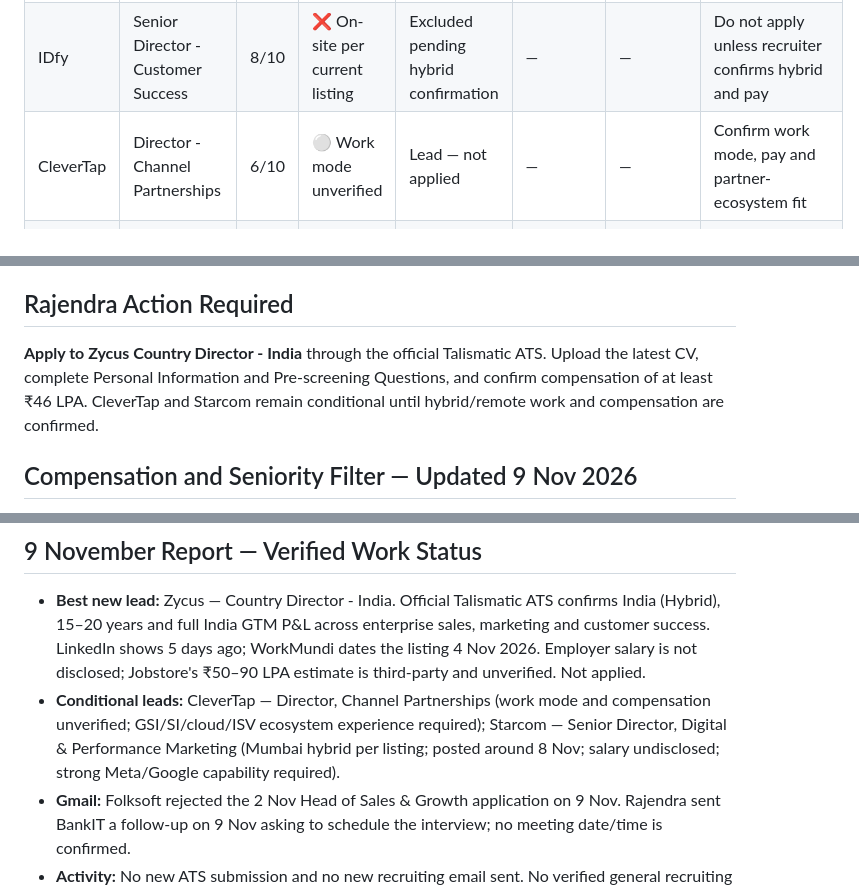
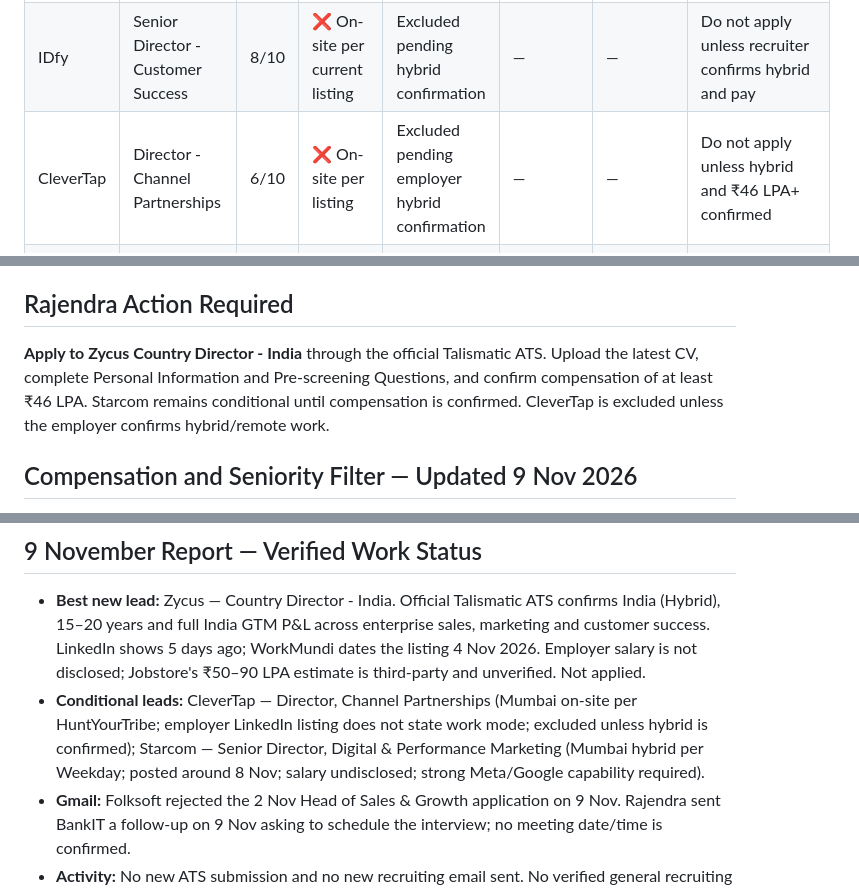
Before and after one commit to rraorajendra-2026/job-search-dashboard, a Markdown page: README.md, 3 parts joined by grey strips. GitHub-like rendering.

Commit message:
Clarify CleverTap on-site exclusion in pipeline

```diff
--- a/README.md
+++ b/README.md
@@ -25,7 +25,7 @@
 |---|---|---:|---|---|---|---|---|
 | Zycus | Country Director - India | 8/10 | 🟡 India hybrid | 🟡 Lead — not applied | — | — | Apply via official ATS; confirm ₹46 LPA+ |
 | IDfy | Senior Director - Customer Success | 8/10 | ❌ On-site per current listing | Excluded pending hybrid confirmation | — | — | Do not apply unless recruiter confirms hybrid and pay |
-| CleverTap | Director - Channel Partnerships | 6/10 | ⚪ Work mode unverified | Lead — not applied | — | — | Confirm work mode, pay and partner-ecosystem fit |
+| CleverTap | Director - Channel Partnerships | 6/10 | ❌ On-site per listing | Excluded pending employer hybrid confirmation | — | — | Do not apply unless hybrid and ₹46 LPA+ confirmed |
 | Starcom | Senior Director - Digital & Performance Marketing | 7/10 | 🟡 Mumbai hybrid per listing | Lead — not applied | — | — | Confirm ₹46 LPA+ and hybrid days; apply via LinkedIn |
 | JoVE | Senior Director of Customer Success | 9/10 | ✅ Remote — India | 🟡 Outreach sent; ATS pending | ✅ Email sent | — | Complete/verify formal ATS application + follow up |
 
@@ -40,7 +40,7 @@
 
 ## Rajendra Action Required
 
-**Apply to Zycus Country Director - India** through the official Talismatic ATS. Upload the latest CV, complete Personal Information and Pre-screening Questions, and confirm compensation of at least ₹46 LPA. CleverTap and Starcom remain conditional until hybrid/remote work and compensation are confirmed.
+**Apply to Zycus Country Director - India** through the official Talismatic ATS. Upload the latest CV, complete Personal Information and Pre-screening Questions, and confirm compensation of at least ₹46 LPA. Starcom remains conditional until compensation is confirmed. CleverTap is excluded unless the employer confirms hybrid/remote work.
 
 ## Compensation and Seniority Filter — Updated 9 Nov 2026
 
@@ -64,7 +64,7 @@
 ## 9 November Report — Verified Work Status
 
 - **Best new lead:** Zycus — Country Director - India. Official Talismatic ATS confirms India (Hybrid), 15–20 years and full India GTM P&L across enterprise sales, marketing and customer success. LinkedIn shows 5 days ago; WorkMundi dates the listing 4 Nov 2026. Employer salary is not disclosed; Jobstore's ₹50–90 LPA estimate is third-party and unverified. Not applied.
-- **Conditional leads:** CleverTap — Director, Channel Partnerships (work mode and compensation unverified; GSI/SI/cloud/ISV ecosystem experience required); Starcom — Senior Director, Digital & Performance Marketing (Mumbai hybrid per listing; posted around 8 Nov; salary undisclosed; strong Meta/Google capability required).
+- **Conditional leads:** CleverTap — Director, Channel Partnerships (Mumbai on-site per HuntYourTribe; employer LinkedIn listing does not state work mode; excluded unless hybrid is confirmed); Starcom — Senior Director, Digital & Performance Marketing (Mumbai hybrid per Weekday; posted around 8 Nov; salary undisclosed; strong Meta/Google capability required).
 - **Gmail:** Folksoft rejected the 2 Nov Head of Sales & Growth application on 9 Nov. Rajendra sent BankIT a follow-up on 9 Nov asking to schedule the interview; no meeting date/time is confirmed.
 - **Activity:** No new ATS submission and no new recruiting email sent. No verified general recruiting email was available for the new leads.
 - **Next:** Apply to Zycus manually via the official ATS, upload the latest CV, complete Personal Information and Pre-screening Questions, and confirm CTC of at least ₹46 LPA. Do not submit CleverTap or Starcom until work mode and pay are confirmed.
```
